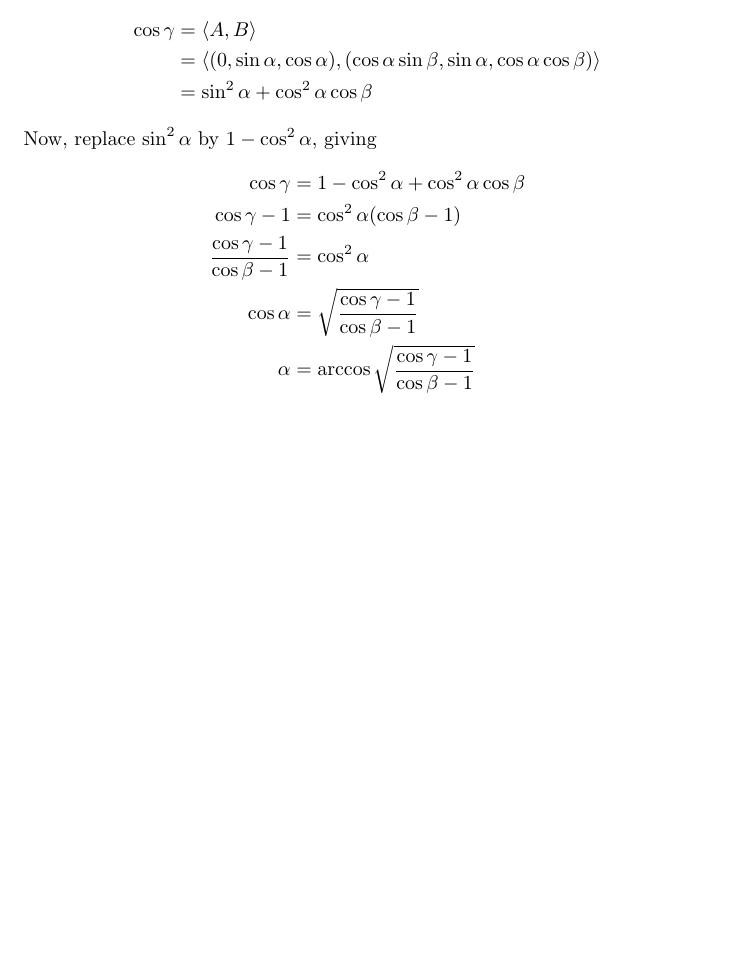
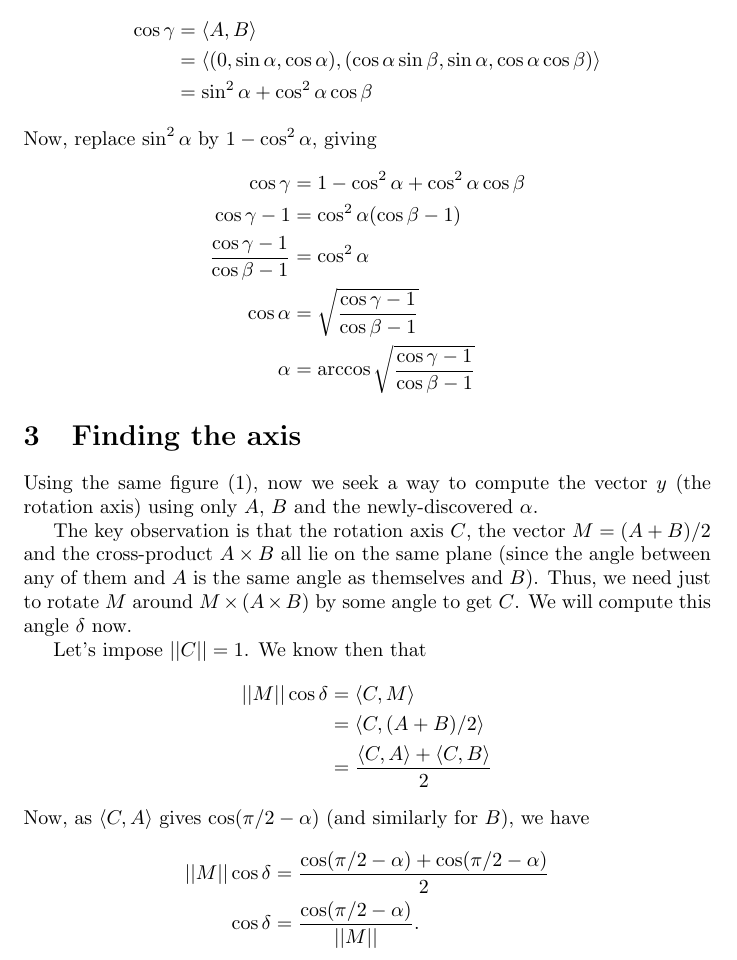
Before and after one commit to royertiago/INE5450, a LaTeX document (doc/ballistics.tex): part of page 3 of 3, cut so that both start at the same text, the shorter picture padded with empty space. Compiled offline with pdfLaTeX.

Commit message:
doc/ballistics.tex: Find the rotation axis.

```diff
--- a/doc/ballistics.tex
+++ b/doc/ballistics.tex
@@ -144,4 +144,35 @@ Now, replace $\sin^2 \alpha$ by $1 - \cos^2 \alpha$, giving
     \alpha &= \arccos \sqrt{\frac{\cos \gamma - 1}{\cos \beta - 1}}
 \end{align*}
 
+\section{Finding the axis}
+
+Using the same figure (\ref{fig:angle-of-projection}),
+now we seek a way to compute the vector $y$
+(the rotation axis)
+using only $A$, $B$ and the newly-discovered $\alpha$.
+
+The key observation is that the rotation axis $C$,
+the vector $M = (A + B)/2$ and the cross-product $A \times B$
+all lie on the same plane
+(since the angle between any of them and $A$ is the same angle as
+themselves and $B$).
+Thus, we need just to rotate $M$ around $M \times (A \times B)$
+by some angle to get $C$.
+We will compute this angle $\delta$ now.
+
+Let's impose $||C|| = 1$.
+We know then that
+\begin{align*}
+    ||M|| \cos \delta &= \langle C, M \rangle \\
+                      &= \langle C, (A + B) / 2 \rangle \\
+                      &= \frac{ \langle C, A \rangle + \langle C, B \rangle }{2}
+\end{align*}
+Now, as $\langle C, A \rangle$ gives $\cos( \pi/2 - \alpha )$
+(and similarly for $B$),
+we have
+\begin{align*}
+    ||M|| \cos \delta &= \frac{ \cos(\pi/2 - \alpha) + \cos(\pi/2 - \alpha)}{2} \\
+    \cos \delta &= \frac{\cos(\pi/2 - \alpha)}{||M||}.
+\end{align*}
+
 \end{document}
```
